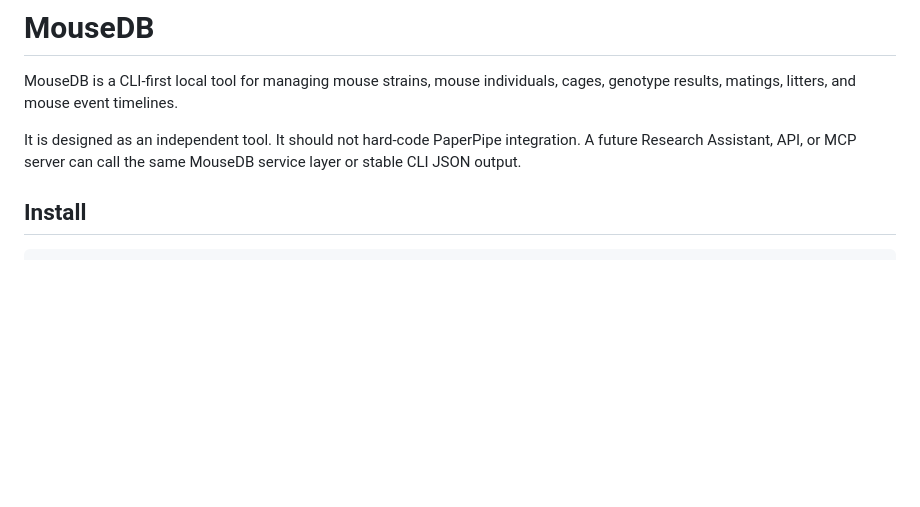
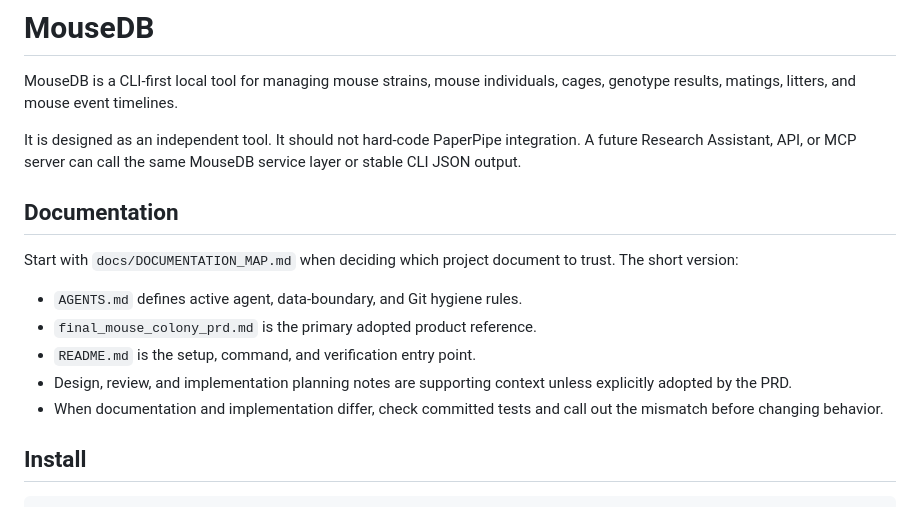
Before and after one commit to aaa03172-creator/kpop-site, a Markdown page: laboratory/mouse/README.md, the part around the change. Rendered like a GitHub page; blank space fills up the shorter version.

Commit message:
docs: add mouse documentation map (#95)
Co-authored-by: User <user@example.com>

```diff
--- a/laboratory/mouse/README.md
+++ b/laboratory/mouse/README.md
@@ -3,6 +3,16 @@
 MouseDB is a CLI-first local tool for managing mouse strains, mouse individuals, cages, genotype results, matings, litters, and mouse event timelines.
 
 It is designed as an independent tool. It should not hard-code PaperPipe integration. A future Research Assistant, API, or MCP server can call the same MouseDB service layer or stable CLI JSON output.
+
+## Documentation
+
+Start with `docs/DOCUMENTATION_MAP.md` when deciding which project document to trust. The short version:
+
+- `AGENTS.md` defines active agent, data-boundary, and Git hygiene rules.
+- `final_mouse_colony_prd.md` is the primary adopted product reference.
+- `README.md` is the setup, command, and verification entry point.
+- Design, review, and implementation planning notes are supporting context unless explicitly adopted by the PRD.
+- When documentation and implementation differ, check committed tests and call out the mismatch before changing behavior.
 
 ## Install
 
```
Also changed, not shown: 1 other file.
